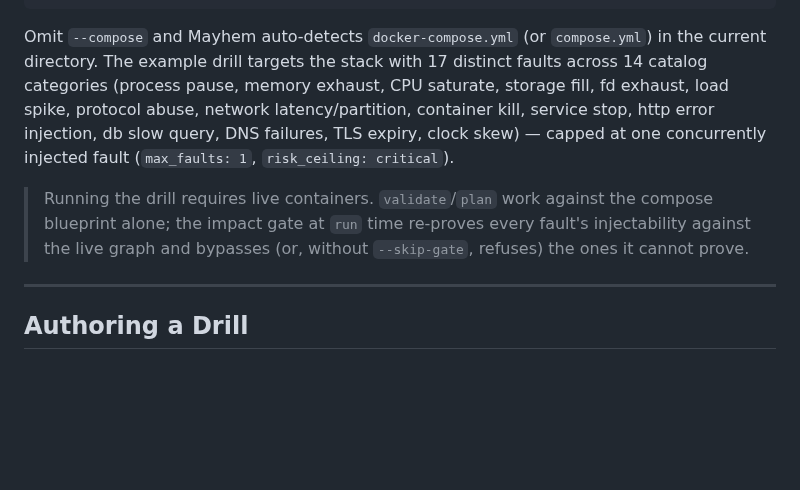
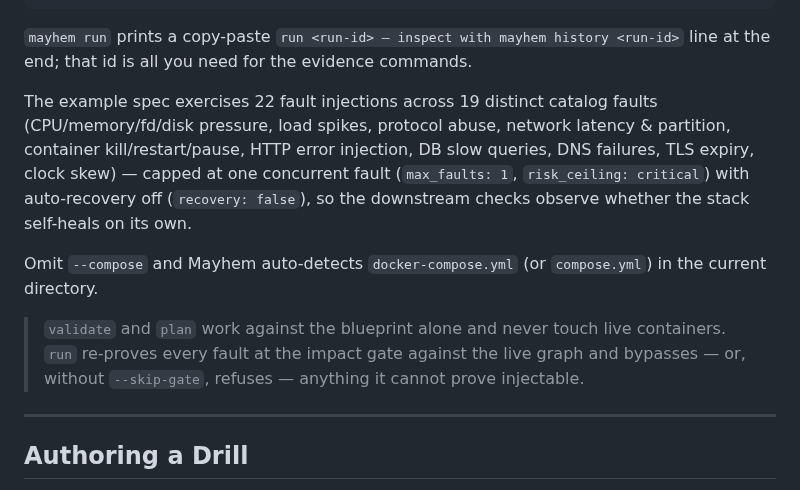
Before and after one commit to magichrist/Mayhem, a Markdown page: README.md, the part around one of its changes. Rendered like a GitHub page; blank space fills up the shorter version.

````diff
--- a/README.md
+++ b/README.md
@@ -101,18 +167,24 @@ mayhem status
 mayhem history <run-id>
 ```
 
-Omit `--compose` and Mayhem auto-detects `docker-compose.yml` (or `compose.yml`)
-in the current directory. The example drill targets the stack with 17 distinct
-faults across 14 catalog categories (process pause, memory exhaust, CPU
-saturate, storage fill, fd exhaust, load spike, protocol abuse, network
-latency/partition, container kill, service stop, http error injection, db slow
-query, DNS failures, TLS expiry, clock skew) — capped at one concurrently
-injected fault (`max_faults: 1`, `risk_ceiling: critical`).
+`mayhem run` prints a copy-paste `run <run-id> — inspect with mayhem history
+<run-id>` line at the end; that id is all you need for the evidence commands.
 
-> Running the drill requires live containers. `validate`/`plan` work against the
-> compose blueprint alone; the impact gate at `run` time re-proves every fault's
-> injectability against the live graph and bypasses (or, without `--skip-gate`,
-> refuses) the ones it cannot prove.
+The example spec exercises 22 fault injections across 19 distinct catalog
+faults (CPU/memory/fd/disk pressure, load spikes, protocol abuse, network
+latency & partition, container kill/restart/pause, HTTP error injection, DB
+slow queries, DNS failures, TLS expiry, clock skew) — capped at one concurrent
+fault (`max_faults: 1`, `risk_ceiling: critical`) with auto-recovery off
+(`recovery: false`), so the downstream checks observe whether the stack
+self-heals on its own.
+
+Omit `--compose` and Mayhem auto-detects `docker-compose.yml` (or
+`compose.yml`) in the current directory.
+
+> `validate` and `plan` work against the blueprint alone and never touch live
+> containers. `run` re-proves every fault at the impact gate against the live
+> graph and bypasses — or, without `--skip-gate`, refuses — anything it cannot
+> prove injectable.
 
 ---
 
````
Also changed, not shown: other parts of README.md (+104 -38 lines).
